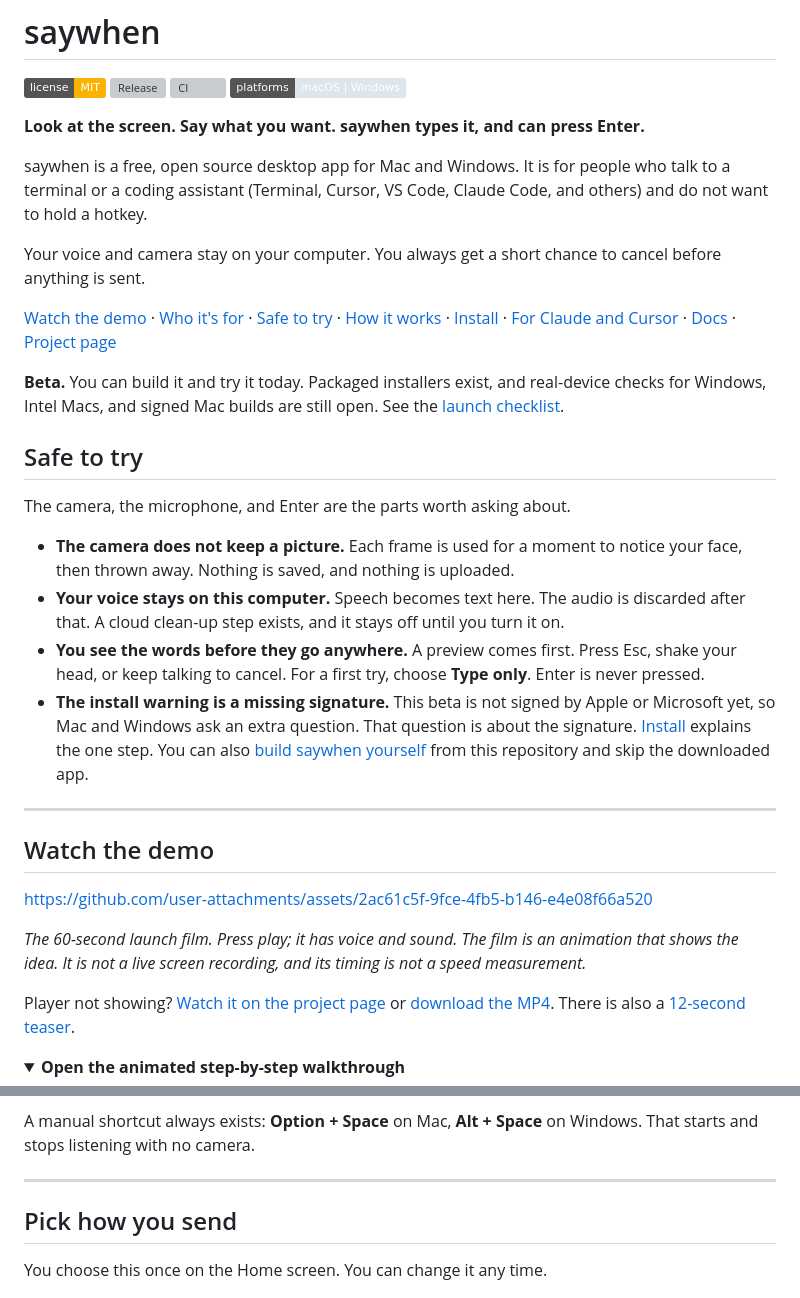
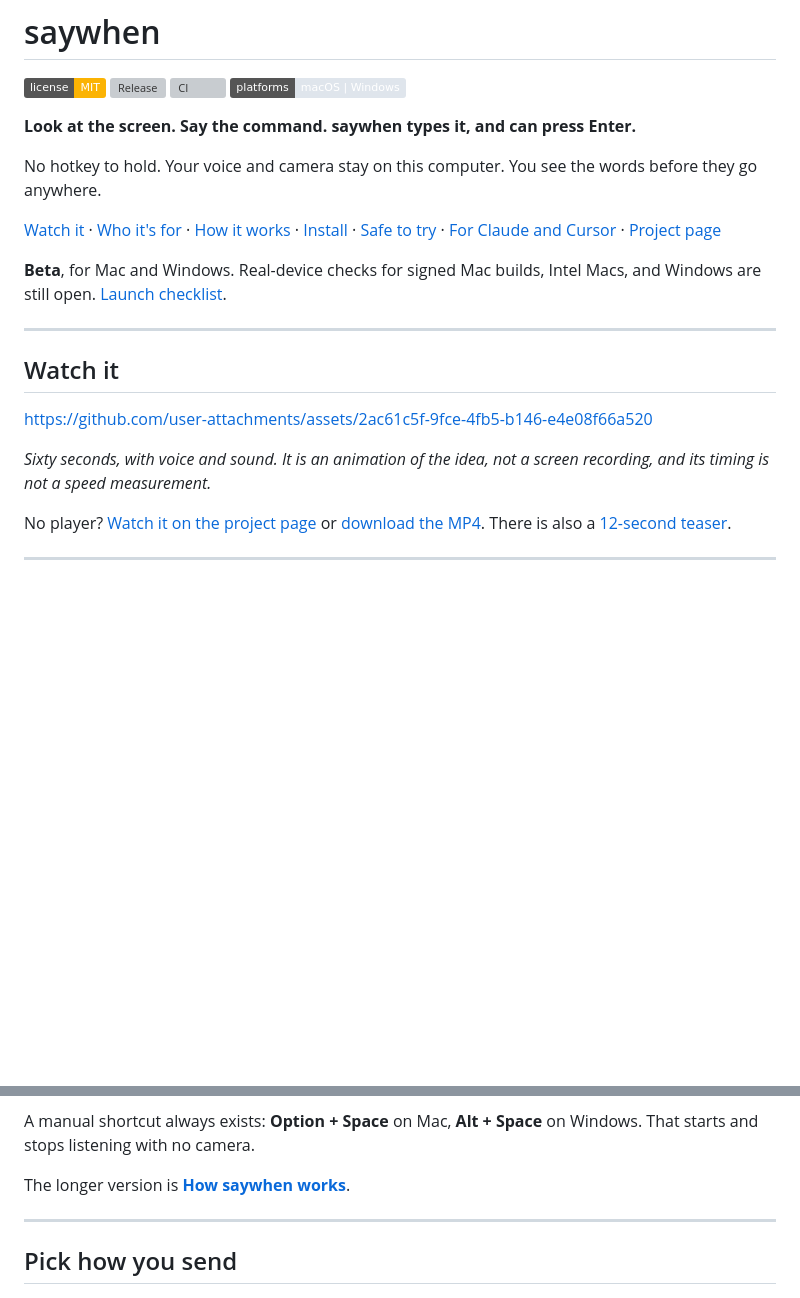
Before and after one commit to ansarbuilds/saywhen, a Markdown page: README.md, 2 parts joined by grey strips. Drawn GitHub-style; folded sections open; badges without logos; blank space fills up the shorter version; grey boxes are pictures that could not be loaded.

```diff
--- a/README.md
+++ b/README.md
@@ -7,35 +7,23 @@
 [![CI](https://github.com/kmsmohamedansar/saywhen/actions/workflows/ci.yml/badge.svg)](https://github.com/kmsmohamedansar/saywhen/actions/workflows/ci.yml)
 ![Platforms: macOS and Windows](https://img.shields.io/badge/platforms-macOS%20%7C%20Windows-dfe5ec.svg)
 
-**Look at the screen. Say what you want. saywhen types it, and can press Enter.**
+**Look at the screen. Say the command. saywhen types it, and can press Enter.**
 
-saywhen is a free, open source desktop app for Mac and Windows. It is for people who talk to a terminal or a coding assistant (Terminal, Cursor, VS Code, Claude Code, and others) and do not want to hold a hotkey.
+No hotkey to hold. Your voice and camera stay on this computer. You see the words before they go anywhere.
 
-Your voice and camera stay on your computer. You always get a short chance to cancel before anything is sent.
+[Watch it](#watch-it) · [Who it's for](#who-its-for) · [How it works](#how-it-works) · [Install](#install) · [Safe to try](#safe-to-try) · [For Claude and Cursor](#for-coding-assistants) · [Project page](https://ansarbuilds.dev/p/saywhen/)
 
-[Watch the demo](#watch-the-demo) · [Who it's for](#who-its-for) · [Safe to try](#safe-to-try) · [How it works](#how-it-works) · [Install](#install) · [For Claude and Cursor](#for-coding-assistants) · [Docs](docs/README.md) · [Project page](https://ansarbuilds.dev/p/saywhen/)
-
-**Beta.** You can build it and try it today. Packaged installers exist, and real-device checks for Windows, Intel Macs, and signed Mac builds are still open. See the [launch checklist](docs/LAUNCH_CHECKLIST.md).
-
-## Safe to try
-
-The camera, the microphone, and Enter are the parts worth asking about.
-
-- **The camera does not keep a picture.** Each frame is used for a moment to notice your face, then thrown away. Nothing is saved, and nothing is uploaded.
-- **Your voice stays on this computer.** Speech becomes text here. The audio is discarded after that. A cloud clean-up step exists, and it stays off until you turn it on.
-- **You see the words before they go anywhere.** A preview comes first. Press Esc, shake your head, or keep talking to cancel. For a first try, choose **Type only**. Enter is never pressed.
-- **The install warning is a missing signature.** This beta is not signed by Apple or Microsoft yet, so Mac and Windows ask an extra question. That question is about the signature. [Install](#install) explains the one step. You can also [build saywhen yourself](#build-it-yourself) from this repository and skip the downloaded app.
+**Beta**, for Mac and Windows. Real-device checks for signed Mac builds, Intel Macs, and Windows are still open. [Launch checklist](docs/LAUNCH_CHECKLIST.md).
 
 ---
 
-## Watch the demo
+## Watch it
 
 https://github.com/user-attachments/assets/2ac61c5f-9fce-4fb5-b146-e4e08f66a520
 
-*The 60-second launch film. Press play; it has voice and sound. The film is an animation that shows the idea. It is not a live screen recording, and its timing is not a speed measurement.*
+*Sixty seconds, with voice and sound. It is an animation of the idea, not a screen recording, and its timing is not a speed measurement.*
 
-Player not showing? [Watch it on the project page](https://ansarbuilds.dev/p/saywhen/) or [download the MP4](https://github.com/kmsmohamedansar/saywhen/releases/download/v0.2.0/saywhen-demo.mp4). There is also a [12-second teaser](https://github.com/kmsmohamedansar/saywhen/releases/download/v0.2.0/saywhen-announce.mp4).
+No player? [Watch it on the project page](https://ansarbuilds.dev/p/saywhen/) or [download the MP4](https://github.com/kmsmohamedansar/saywhen/releases/download/v0.2.0/saywhen-demo.mp4). There is also a [12-second teaser](https://github.com/kmsmohamedansar/saywhen/releases/download/v0.2.0/saywhen-announce.mp4).
 
-<details>
-<summary><strong>Open the animated step-by-step walkthrough</strong></summary>
+---
 
@@ -73,11 +58,11 @@ The longer, friendly explanation is **[How saywhen works](docs/HOW_IT_WORKS.md)*
 
 A manual shortcut always exists: **Option + Space** on Mac, **Alt + Space** on Windows. That starts and stops listening with no camera.
+
+The longer version is **[How saywhen works](docs/HOW_IT_WORKS.md)**.
 
 ---
 
 ## Pick how you send
-
-You choose this once on the Home screen. You can change it any time.
 
 ![Four send cards show a countdown, a nod, the words send it, and typing without pressing Enter.](docs/visuals/animated/send-styles.gif)
 
```
Also changed, not shown: other parts of README.md (+43 -110 lines), docs/visuals/README.md (+4 -2 lines), docs/visuals/who-its-for.jpg (added), 2 other files.
